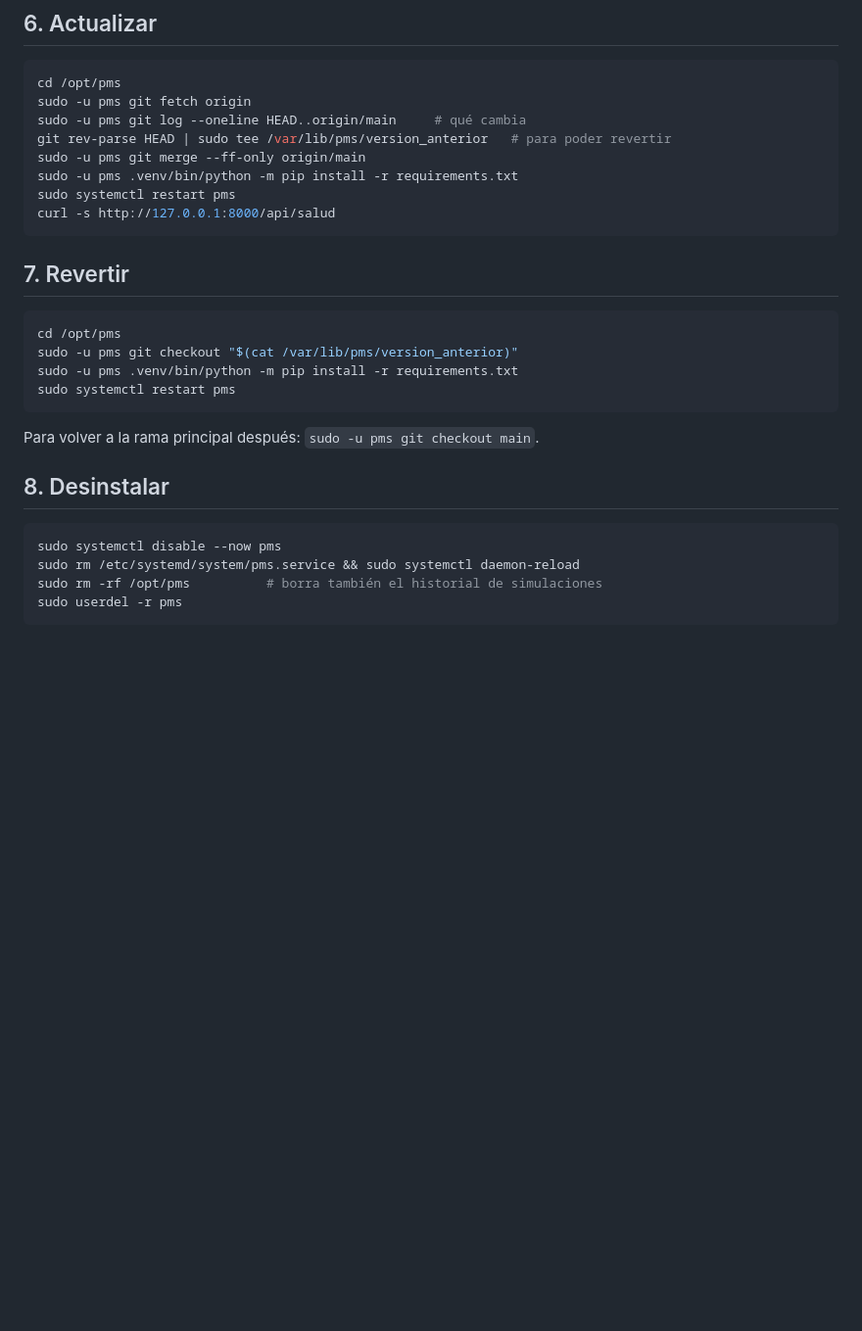
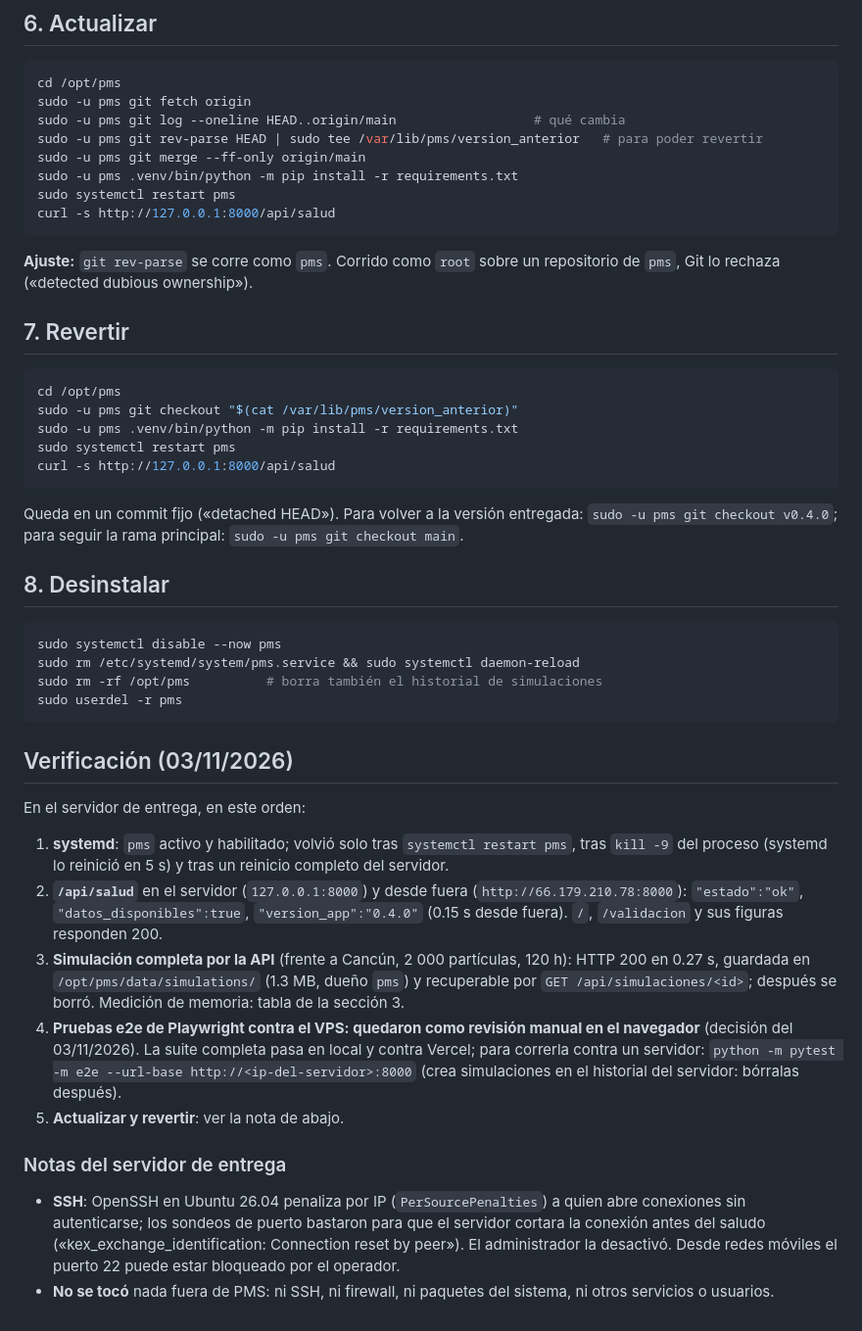
Before and after one commit to renecano/sargazo_prototipo, a Markdown page: docs/despliegue_vps.md, the part around one of its changes. Shown at 98% size. GitHub-like rendering; blank space fills up the shorter version.

````diff
--- a/docs/despliegue_vps.md
+++ b/docs/despliegue_vps.md
@@ -128,13 +177,16 @@ El servidor registra advertencias y errores. Las simulaciones guardadas quedan e
 ```bash
 cd /opt/pms
 sudo -u pms git fetch origin
-sudo -u pms git log --oneline HEAD..origin/main     # qué cambia
-git rev-parse HEAD | sudo tee /var/lib/pms/version_anterior   # para poder revertir
+sudo -u pms git log --oneline HEAD..origin/main                  # qué cambia
+sudo -u pms git rev-parse HEAD | sudo tee /var/lib/pms/version_anterior   # para poder revertir
 sudo -u pms git merge --ff-only origin/main
 sudo -u pms .venv/bin/python -m pip install -r requirements.txt
 sudo systemctl restart pms
 curl -s http://127.0.0.1:8000/api/salud
 ```
+
+**Ajuste:** `git rev-parse` se corre como `pms`. Corrido como `root` sobre un repositorio de `pms`,
+Git lo rechaza («detected dubious ownership»).
 
 ## 7. Revertir
 
@@ -143,9 +195,11 @@ cd /opt/pms
 sudo -u pms git checkout "$(cat /var/lib/pms/version_anterior)"
 sudo -u pms .venv/bin/python -m pip install -r requirements.txt
 sudo systemctl restart pms
+curl -s http://127.0.0.1:8000/api/salud
 ```
 
-Para volver a la rama principal después: `sudo -u pms git checkout main`.
+Queda en un commit fijo («detached HEAD»). Para volver a la versión entregada:
+`sudo -u pms git checkout v0.4.0`; para seguir la rama principal: `sudo -u pms git checkout main`.
 
 ## 8. Desinstalar
 
@@ -155,3 +209,30 @@ sudo rm /etc/systemd/system/pms.service && sudo systemctl daemon-reload
 sudo rm -rf /opt/pms          # borra también el historial de simulaciones
 sudo userdel -r pms
 ```
+
+## Verificación (03/11/2026)
+
+En el servidor de entrega, en este orden:
+
+1. **systemd**: `pms` activo y habilitado; volvió solo tras `systemctl restart pms`, tras
+   `kill -9` del proceso (systemd lo reinició en 5 s) y tras un reinicio completo del servidor.
+2. **`/api/salud`** en el servidor (`127.0.0.1:8000`) y desde fuera (`http://66.179.210.78:8000`):
+   `"estado":"ok"`, `"datos_disponibles":true`, `"version_app":"0.4.0"` (0.15 s desde fuera).
+   `/`, `/validacion` y sus figuras responden 200.
+3. **Simulación completa por la API** (frente a Cancún, 2 000 partículas, 120 h): HTTP 200 en
+   0.27 s, guardada en `/opt/pms/data/simulations/` (1.3 MB, dueño `pms`) y recuperable por
+   `GET /api/simulaciones/<id>`; después se borró. Medición de memoria: tabla de la sección 3.
+4. **Pruebas e2e de Playwright contra el VPS: quedaron como revisión manual en el navegador**
+   (decisión del 03/11/2026). La suite completa pasa en local y contra Vercel; para correrla contra
+   un servidor: `python -m pytest -m e2e --url-base http://<ip-del-servidor>:8000` (crea
+   simulaciones en el historial del servidor: bórralas después).
+5. **Actualizar y revertir**: ver la nota de abajo.
+
+### Notas del servidor de entrega
+
+- **SSH**: OpenSSH en Ubuntu 26.04 penaliza por IP (`PerSourcePenalties`) a quien abre conexiones
+  sin autenticarse; los sondeos de puerto bastaron para que el servidor cortara la conexión antes
+  del saludo («kex_exchange_identification: Connection reset by peer»). El administrador la
+  desactivó. Desde redes móviles el puerto 22 puede estar bloqueado por el operador.
+- **No se tocó** nada fuera de PMS: ni SSH, ni firewall, ni paquetes del sistema, ni otros
+  servicios o usuarios.
````
Also changed, not shown: other parts of docs/despliegue_vps.md (+67 -18 lines).
